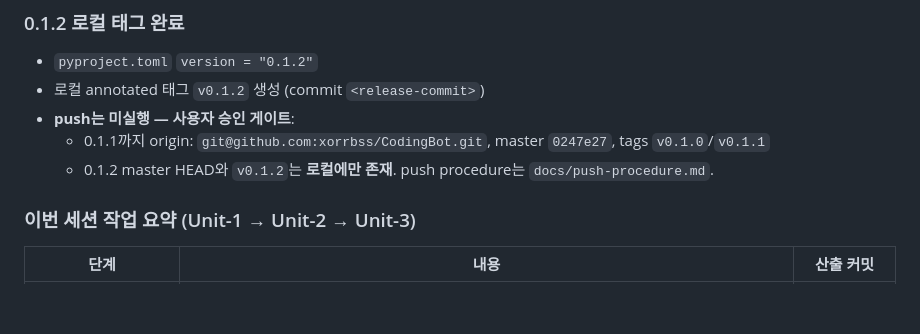
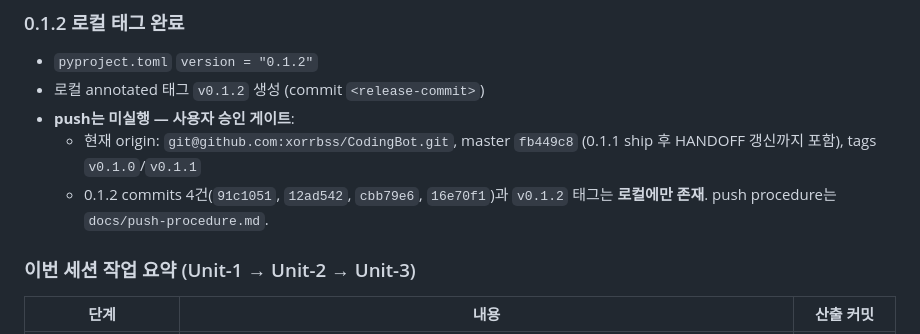
Before and after one commit to xorrbss/CodingBot, a Markdown page: HANDOFF.md, the part around the change. GitHub-like rendering; blank space fills up the shorter version.

Commit message:
docs(handoff): correct origin master SHA (fb449c8, not 0247e27)

```diff
--- a/HANDOFF.md
+++ b/HANDOFF.md
@@ -12,8 +12,8 @@
 - `pyproject.toml` `version = "0.1.2"`
 - 로컬 annotated 태그 `v0.1.2` 생성 (commit `<release-commit>`)
 - **push는 미실행 — 사용자 승인 게이트**:
-  - 0.1.1까지 origin: `git@github.com:xorrbss/CodingBot.git`, master `0247e27`, tags `v0.1.0`/`v0.1.1`
-  - 0.1.2 master HEAD와 `v0.1.2`는 **로컬에만 존재**. push procedure는 `docs/push-procedure.md`.
+  - 현재 origin: `git@github.com:xorrbss/CodingBot.git`, master `fb449c8` (0.1.1 ship 후 HANDOFF 갱신까지 포함), tags `v0.1.0`/`v0.1.1`
+  - 0.1.2 commits 4건(`91c1051`, `12ad542`, `cbb79e6`, `16e70f1`)과 `v0.1.2` 태그는 **로컬에만 존재**. push procedure는 `docs/push-procedure.md`.
 
 ### 이번 세션 작업 요약 (Unit-1 → Unit-2 → Unit-3)
 
```
